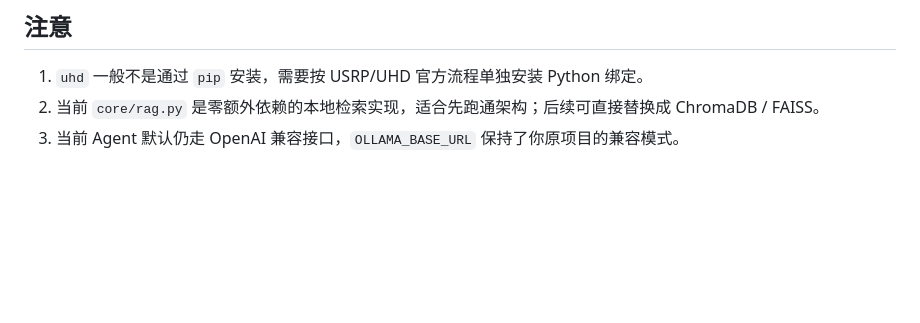
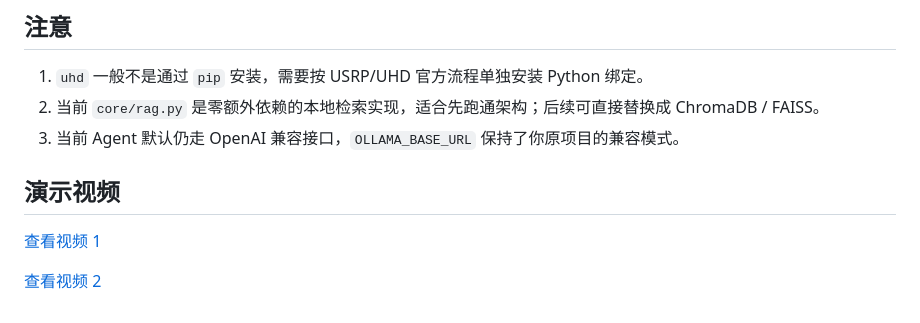
Before and after one commit to GIN4869623/Agent_SDR, a Markdown page: README.md, the part around the change. Drawn GitHub-style; blank space fills up the shorter version.

Commit message:
Add demonstration video links
Added demonstration video links to the README.

```diff
--- a/README.md
+++ b/README.md
@@ -210,3 +210,9 @@ http://127.0.0.1:8000
 1. `uhd` 一般不是通过 `pip` 安装，需要按 USRP/UHD 官方流程单独安装 Python 绑定。
 2. 当前 `core/rag.py` 是零额外依赖的本地检索实现，适合先跑通架构；后续可直接替换成 ChromaDB / FAISS。
 3. 当前 Agent 默认仍走 OpenAI 兼容接口，`OLLAMA_BASE_URL` 保持了你原项目的兼容模式。
+
+## 演示视频
+
+[查看视频 1](./15a9f62542c0ccde0243d3774e631b2b.mp4)
+
+[查看视频 2](./dbb3bbbb0396fc32b3b7eebeafd0ed33.mp4)
```
